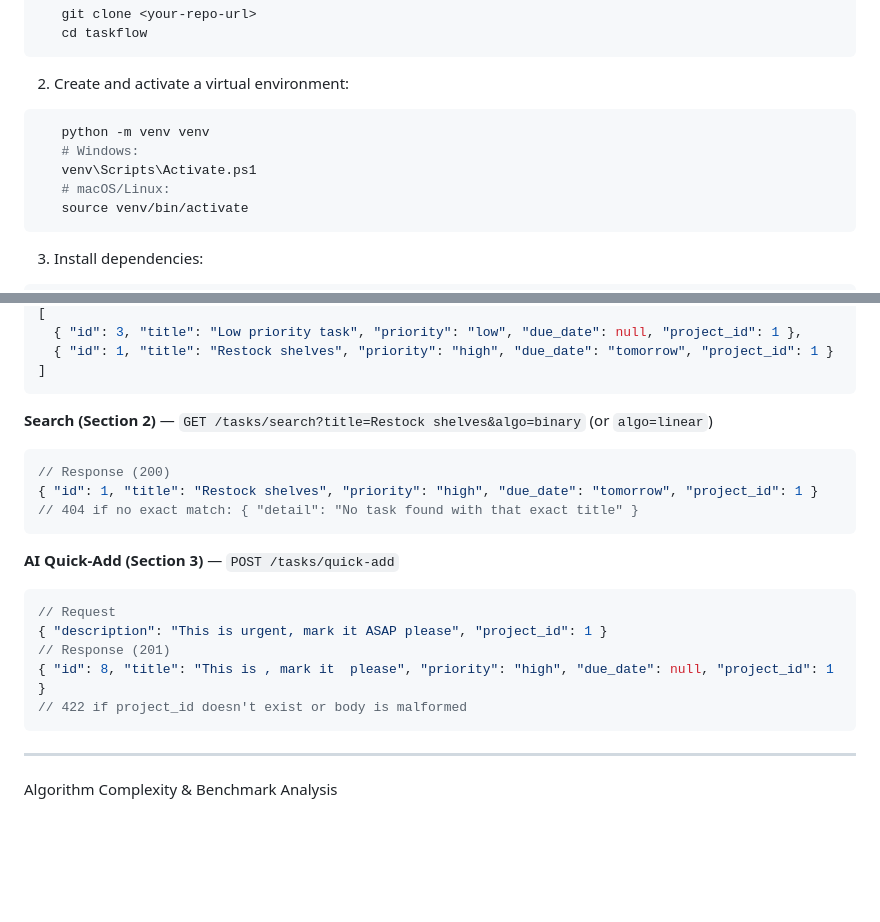
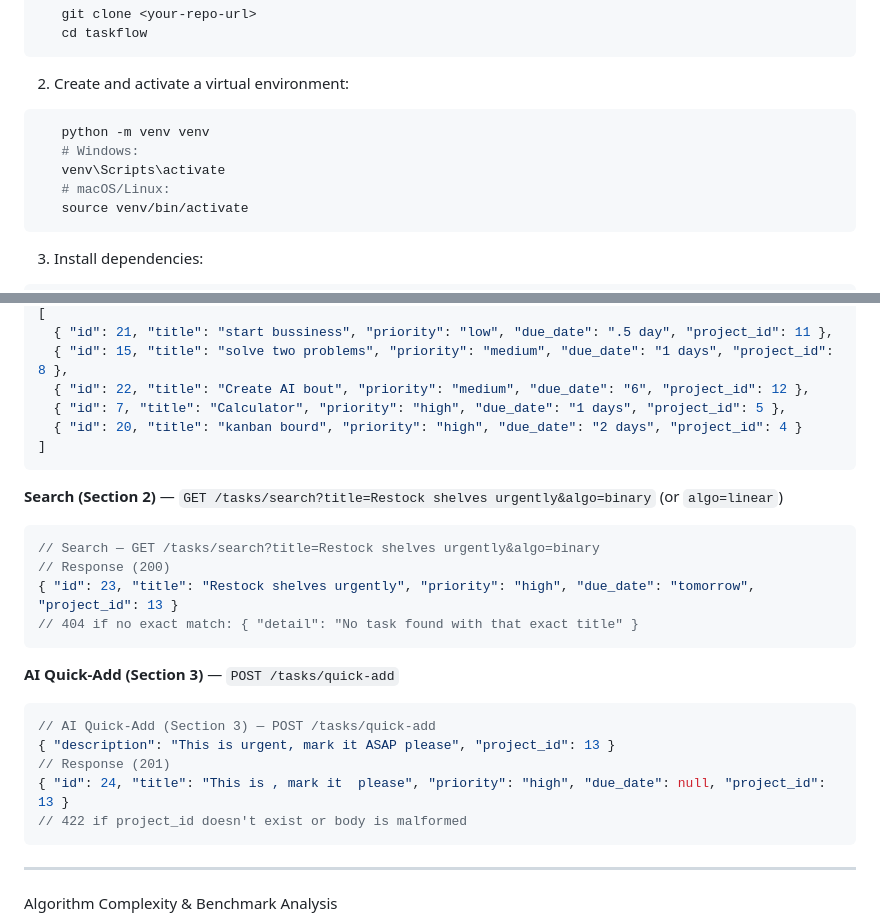
Before and after one commit to Abhishekke277/taskflow, a Markdown page: README.md, 2 parts joined by grey strips. Drawn GitHub-style; blank space fills up the shorter version.

````diff
--- a/README.md
+++ b/README.md
@@ -14,7 +14,7 @@ An internal task-and-project management platform built for Blinkit's dark-store
 ```bash
    python -m venv venv
    # Windows:
-   venv\Scripts\Activate.ps1
+   venv\Scripts\activate
    # macOS/Linux:
    source venv/bin/activate
 ```
@@ -149,22 +158,26 @@ Base URL: `http://127.0.0.1:8000`
 [
-  { "id": 3, "title": "Low priority task", "priority": "low", "due_date": null, "project_id": 1 },
-  { "id": 1, "title": "Restock shelves", "priority": "high", "due_date": "tomorrow", "project_id": 1 }
+  { "id": 21, "title": "start bussiness", "priority": "low", "due_date": ".5 day", "project_id": 11 },
+  { "id": 15, "title": "solve two problems", "priority": "medium", "due_date": "1 days", "project_id": 8 },
+  { "id": 22, "title": "Create AI bout", "priority": "medium", "due_date": "6", "project_id": 12 },
+  { "id": 7, "title": "Calculator", "priority": "high", "due_date": "1 days", "project_id": 5 },
+  { "id": 20, "title": "kanban bourd", "priority": "high", "due_date": "2 days", "project_id": 4 }
 ]
 ```
 
-**Search (Section 2)** — `GET /tasks/search?title=Restock shelves&algo=binary` (or `algo=linear`)
+**Search (Section 2)** — `GET /tasks/search?title=Restock shelves urgently&algo=binary` (or `algo=linear`)
 ```json
+// Search — GET /tasks/search?title=Restock shelves urgently&algo=binary
 // Response (200)
-{ "id": 1, "title": "Restock shelves", "priority": "high", "due_date": "tomorrow", "project_id": 1 }
+{ "id": 23, "title": "Restock shelves urgently", "priority": "high", "due_date": "tomorrow", "project_id": 13 }
 // 404 if no exact match: { "detail": "No task found with that exact title" }
 ```
 
 **AI Quick-Add (Section 3)** — `POST /tasks/quick-add`
 ```json
-// Request
-{ "description": "This is urgent, mark it ASAP please", "project_id": 1 }
+// AI Quick-Add (Section 3) — POST /tasks/quick-add
+{ "description": "This is urgent, mark it ASAP please", "project_id": 13 }
 // Response (201)
-{ "id": 8, "title": "This is , mark it  please", "priority": "high", "due_date": null, "project_id": 1 }
+{ "id": 24, "title": "This is , mark it  please", "priority": "high", "due_date": null, "project_id": 13 }
 // 422 if project_id doesn't exist or body is malformed
 ```
 
````
Also changed, not shown: other parts of README.md (+43 -34 lines).
